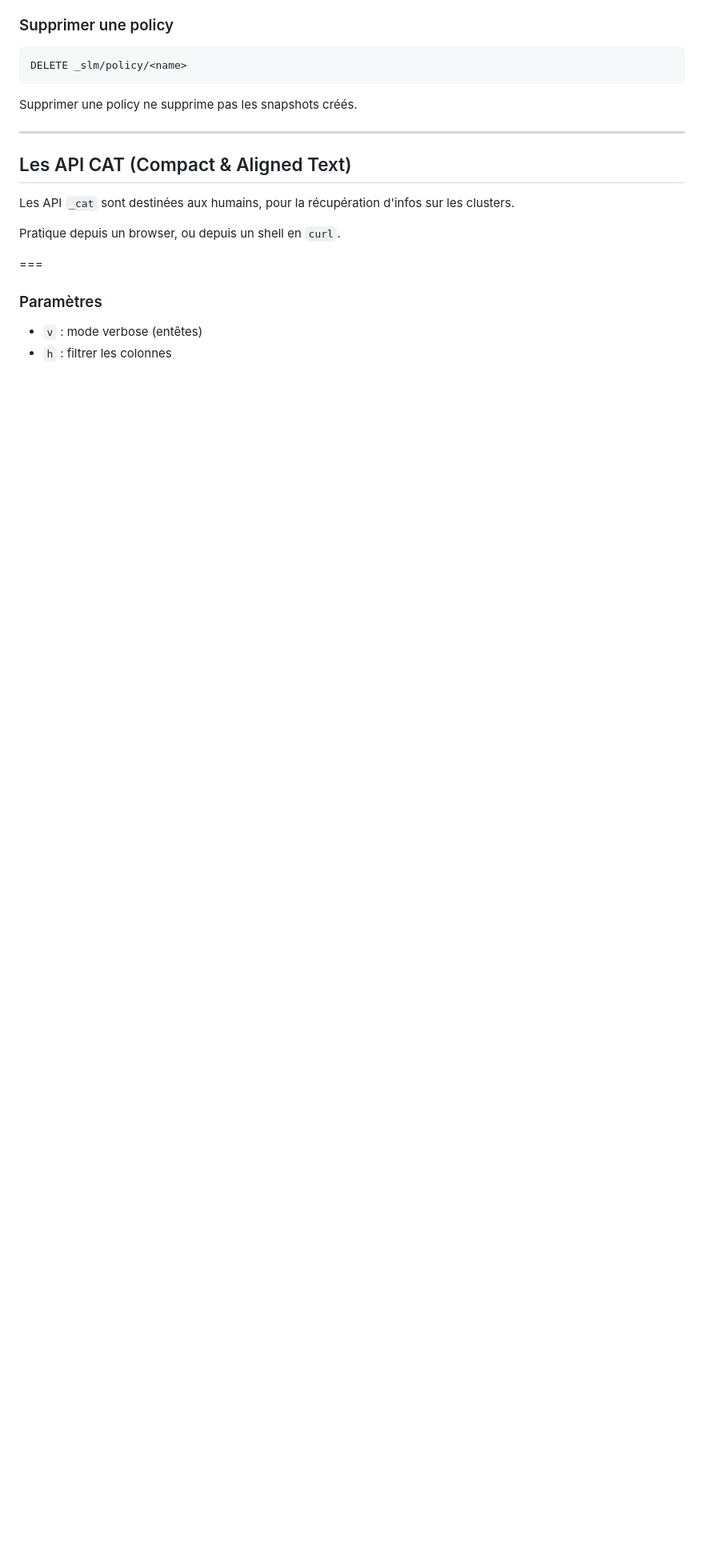
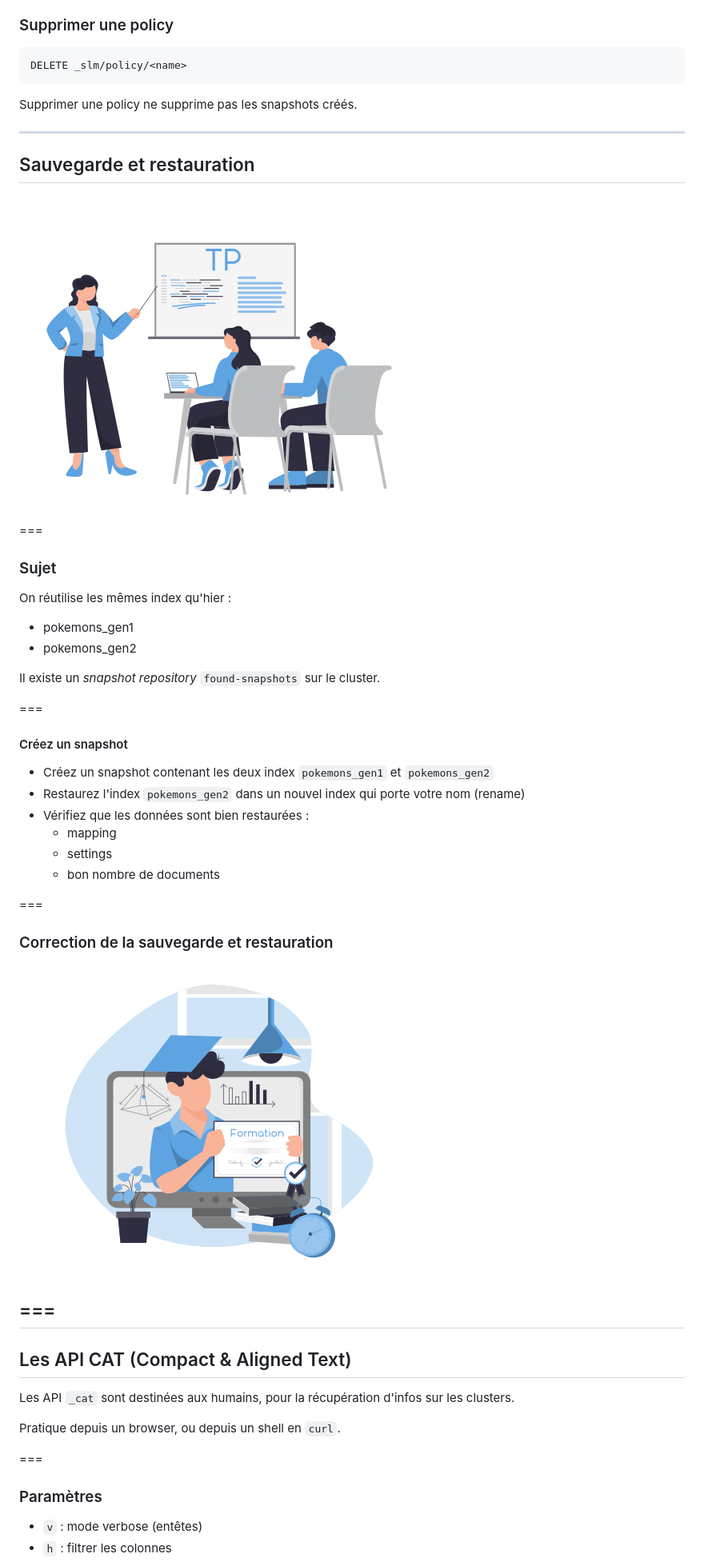
Before and after one commit to juwit/formation-elasticsearch-ops, a Markdown page: jour3.md, the part around the change. Shown: that part at 80% size. Drawn GitHub-style; blank space fills up the shorter version.

Commit message:
✨ : add practice for snasphot/restore

```diff
--- a/jour3.md
+++ b/jour3.md
@@ -370,6 +370,41 @@ DELETE _slm/policy/<name>
 
 Supprimer une policy ne supprime pas les snapshots créés.
 
+---
+
+## Sauvegarde et restauration
+
+![](assets/Coding-workshop.png)
+
+===
+
+### Sujet
+
+On réutilise les mêmes index qu'hier :
+
+* pokemons_gen1
+* pokemons_gen2
+
+Il existe un _snapshot repository_ `found-snapshots` sur le cluster.
+
+===
+
+#### Créez un snapshot
+
+* Créez un snapshot contenant les deux index `pokemons_gen1` et `pokemons_gen2`
+* Restaurez l'index `pokemons_gen2` dans un nouvel index qui porte votre nom (rename)
+* Vérifiez que les données sont bien restaurées :
+  * mapping
+  * settings
+  * bon nombre de documents
+
+===
+
+### Correction de la sauvegarde et restauration
+
+![](assets/Certification.png)
+
+===
 ---
 
 ## Les API CAT (Compact & Aligned Text)
```
